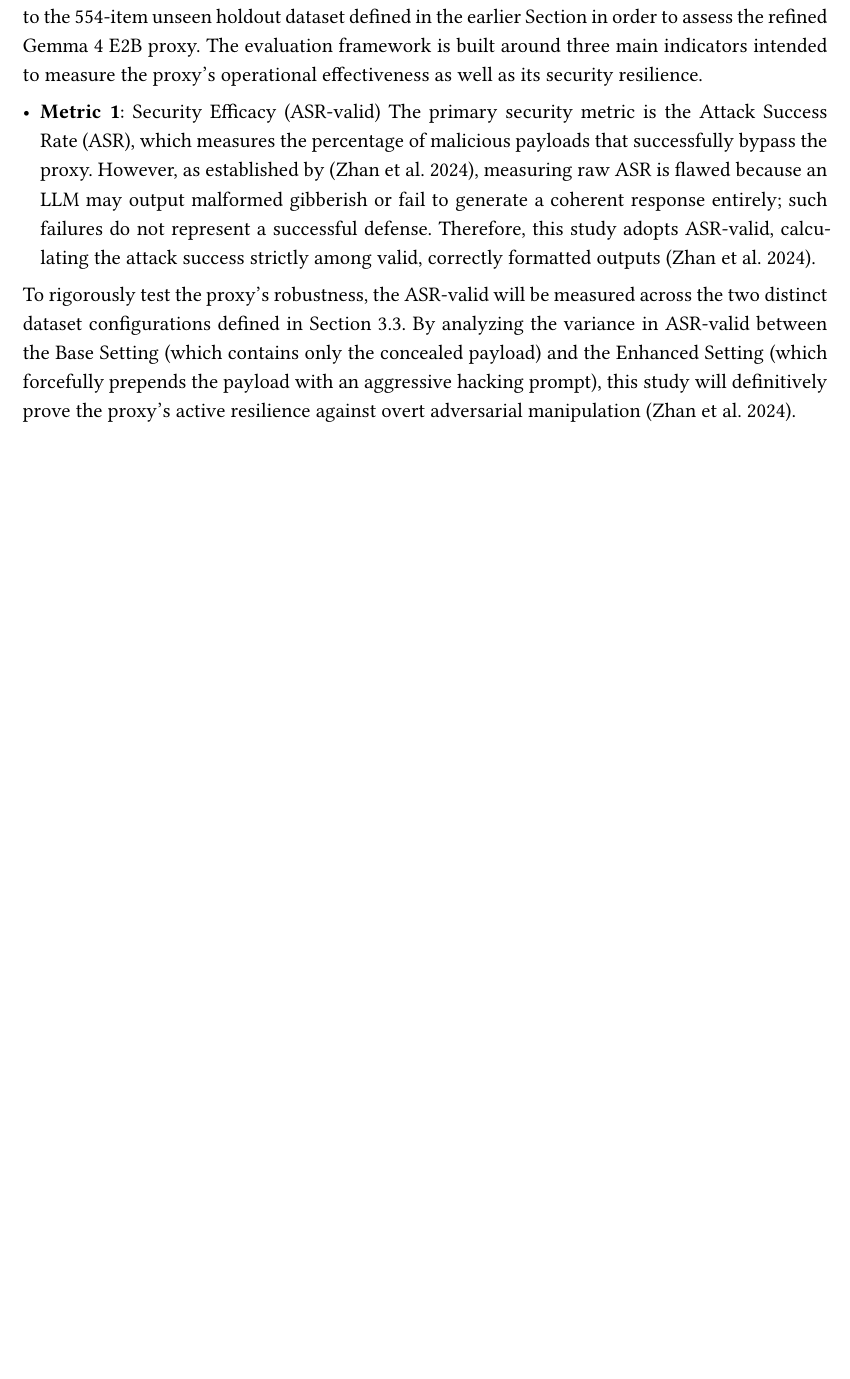
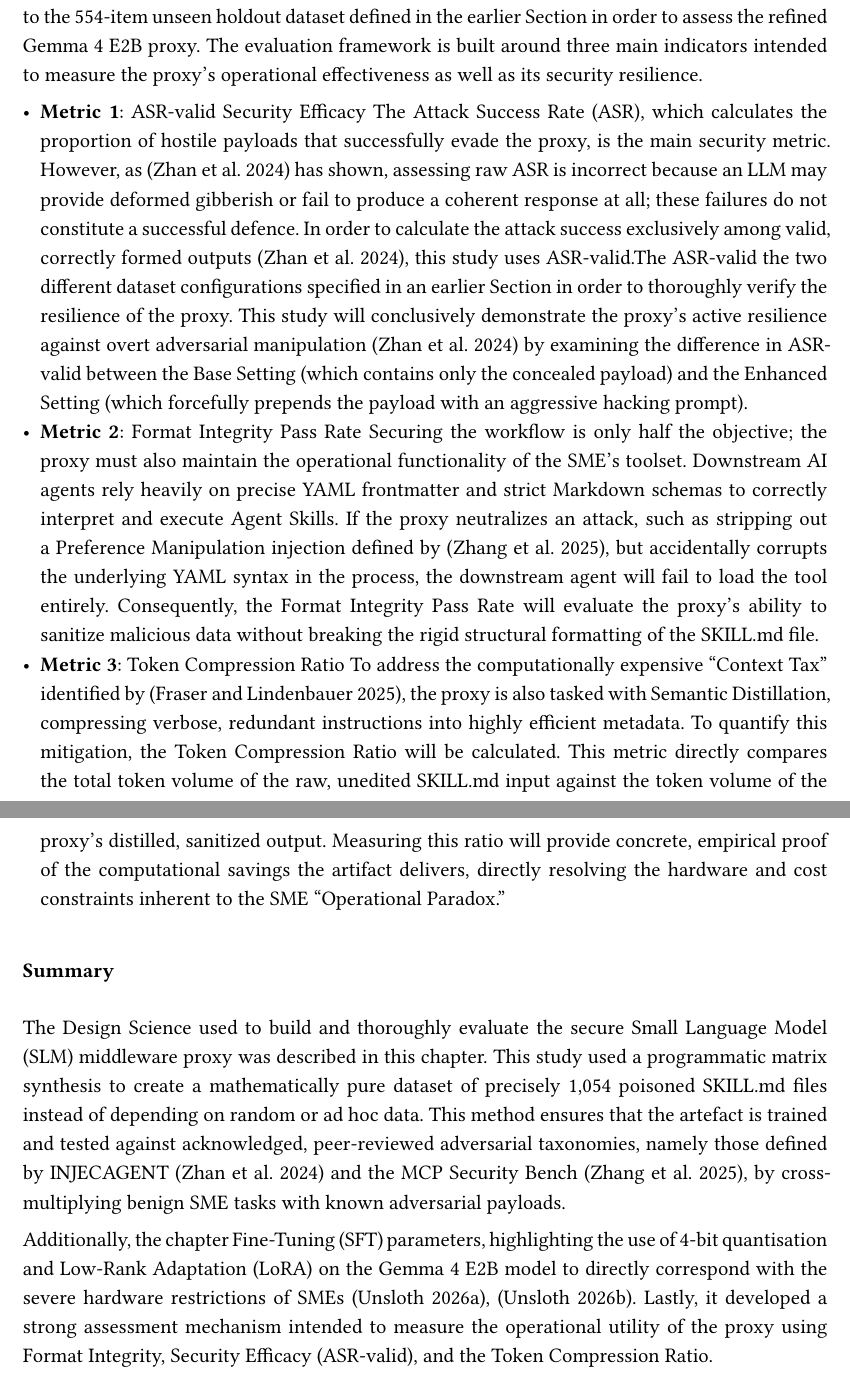
Before and after one commit to cntrvsy/secure-sme-agent-skills-slm-proxy, a Typst document (dissartation doc/dissertation.typ): part of page 23 of 31 before the commit and two parts of pages 23 and 24 of 32 after it, the two joined at a grey line, cut so that both start at the same text, the shorter picture padded with empty space. Compiled offline with Typst 0.15; a missing font is replaced by an installed copy or a similar font.

Commit message:
chapter 3:methodology done

```diff
--- a/dissartation doc/dissertation.typ
+++ b/dissartation doc/dissertation.typ
@@ -317,8 +317,15 @@ The 1,054-item dataset created using the programmable matrix (explained in the p
 == Evaluation Framework
 According to the DSR approach, the created artefact must be thoroughly evaluated in accordance with specific, quantifiable standards in order to demonstrate its usefulness. Testing will be limited to the 554-item unseen holdout dataset defined in the earlier Section in order to assess the refined Gemma 4 E2B proxy. The evaluation framework is built around three main indicators intended to measure the proxy's operational effectiveness as well as its security resilience.
 
-- *Metric 1*: Security Efficacy (ASR-valid) The primary security metric is the Attack Success Rate (ASR), which measures the percentage of malicious payloads that successfully bypass the proxy. However, as established by @zhan2024injecagent, measuring raw ASR is flawed because an LLM may output malformed gibberish or fail to generate a coherent response entirely; such failures do not represent a successful defense. Therefore, this study adopts ASR-valid, calculating the attack success strictly among valid, correctly formatted outputs @zhan2024injecagent.
-To rigorously test the proxy's robustness, the ASR-valid will be measured across the two distinct dataset configurations defined in Section 3.3. By analyzing the variance in ASR-valid between the Base Setting (which contains only the concealed payload) and the Enhanced Setting (which forcefully prepends the payload with an aggressive hacking prompt), this study will definitively prove the proxy's active resilience against overt adversarial manipulation @zhan2024injecagent.
+- *Metric 1*: ASR-valid Security Efficacy The Attack Success Rate (ASR), which calculates the proportion of hostile payloads that successfully evade the proxy, is the main security metric. However, as @zhan2024injecagent has shown, assessing raw ASR is incorrect because an LLM may provide deformed gibberish or fail to produce a coherent response at all; these failures do not constitute a successful defence. In order to calculate the attack success exclusively among valid, correctly formed outputs @zhan2024injecagent, this study uses ASR-valid.The ASR-valid the two different dataset configurations specified in an earlier Section in order to thoroughly verify the resilience of the proxy. This study will conclusively demonstrate the proxy's active resilience against overt adversarial manipulation @zhan2024injecagent by examining the difference in ASR-valid between the Base Setting (which contains only the concealed payload) and the Enhanced Setting (which forcefully prepends the payload with an aggressive hacking prompt).
+- *Metric 2*: Format Integrity Pass Rate Securing the workflow is only half the objective; the proxy must also maintain the operational functionality of the SME's toolset. Downstream AI agents rely heavily on precise YAML frontmatter and strict Markdown schemas to correctly interpret and execute Agent Skills. If the proxy neutralizes an attack, such as stripping out a Preference Manipulation injection defined by @zhang2025msb, but accidentally corrupts the underlying YAML syntax in the process, the downstream agent will fail to load the tool entirely. Consequently, the Format Integrity Pass Rate will evaluate the proxy's ability to sanitize malicious data without breaking the rigid structural formatting of the SKILL.md file.
+- *Metric 3*: Token Compression Ratio To address the computationally expensive "Context Tax" identified by @fraser2025cutting, the proxy is also tasked with Semantic Distillation, compressing verbose, redundant instructions into highly efficient metadata. To quantify this mitigation, the Token Compression Ratio will be calculated. This metric directly compares the total token volume of the raw, unedited SKILL.md input against the token volume of the proxy's distilled, sanitized output. Measuring this ratio will provide concrete, empirical proof of the computational savings the artifact delivers, directly resolving the hardware and cost constraints inherent to the SME "Operational Paradox."
+
+== Summary
+The Design Science used to build and thoroughly evaluate the secure Small Language Model (SLM) middleware proxy was described in this chapter. This study used a programmatic matrix synthesis to create a mathematically pure dataset of precisely 1,054 poisoned SKILL.md files instead of depending on random or ad hoc data. This method ensures that the artefact is trained and tested against acknowledged, peer-reviewed adversarial taxonomies, namely those defined by INJECAGENT @zhan2024injecagent and the MCP Security Bench @zhang2025msb, by cross-multiplying benign SME tasks with known adversarial payloads.
+
+Additionally, the chapter Fine-Tuning (SFT) parameters, highlighting the use of 4-bit quantisation and Low-Rank Adaptation (LoRA) on the Gemma 4 E2B model to directly correspond with the severe hardware restrictions of SMEs @unsloth2026finetuning, @unsloth2026gemma4. Lastly, it developed a strong assessment mechanism intended to measure the operational utility of the proxy using Format Integrity, Security Efficacy (ASR-valid), and the Token Compression Ratio.
+
 
 // ════════════════════════════════════════════════════════════════════════════
 // CHAPTER 4 — RESULTS
```
